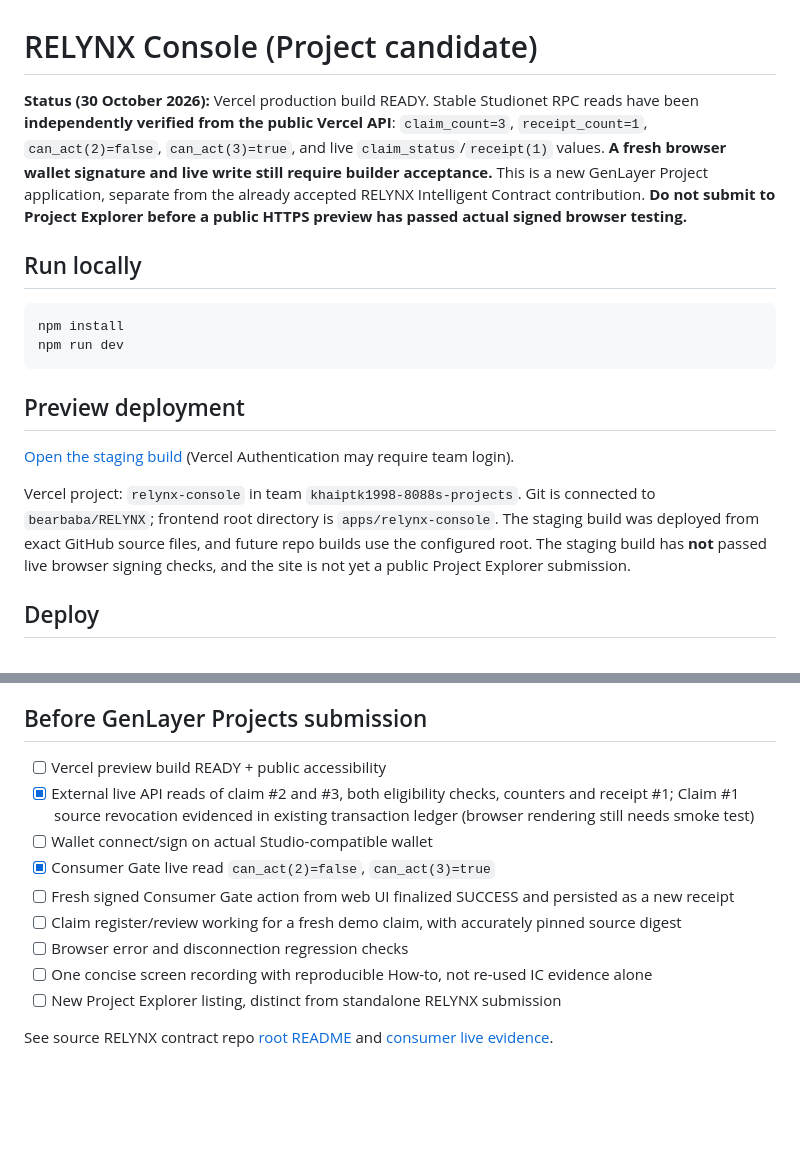
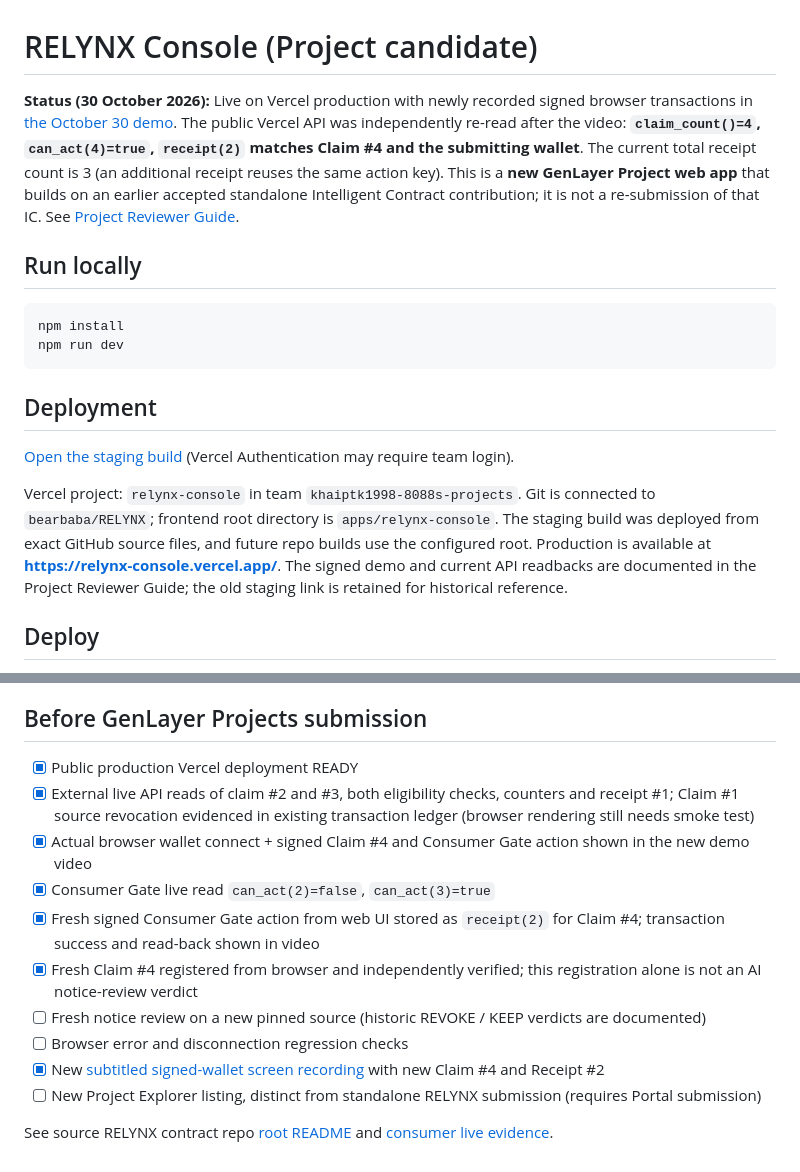
Before and after one commit to bearbaba/RELYNX, a Markdown page: apps/relynx-console/README.md, 2 parts joined by grey strips. GitHub-like rendering; blank space fills up the shorter version.

Commit message:
docs(console): update signed-video verification and reviewer readiness

````diff
--- a/apps/relynx-console/README.md
+++ b/apps/relynx-console/README.md
@@ -1,6 +1,6 @@
 # RELYNX Console (Project candidate)
 
-**Status (30 October 2026):** Vercel production build READY. Stable Studionet RPC reads have been **independently verified from the public Vercel API**: `claim_count=3`, `receipt_count=1`, `can_act(2)=false`, `can_act(3)=true`, and live `claim_status`/`receipt(1)` values. **A fresh browser wallet signature and live write still require builder acceptance.** This is a new GenLayer Project application, separate from the already accepted RELYNX Intelligent Contract contribution. **Do not submit to Project Explorer before a public HTTPS preview has passed actual signed browser testing.**
+**Status (30 October 2026):** Live on Vercel production with newly recorded signed browser transactions in [the October 30 demo](https://youtu.be/TzSONW6uWb0). The public Vercel API was independently re-read after the video: **`claim_count()=4`, `can_act(4)=true`, `receipt(2)` matches Claim #4 and the submitting wallet**. The current total receipt count is 3 (an additional receipt reuses the same action key). This is a **new GenLayer Project web app** that builds on an earlier accepted standalone Intelligent Contract contribution; it is not a re-submission of that IC. See [Project Reviewer Guide](PROJECT_REVIEWER.md).
 
 ## Run locally
 
@@ -9,11 +9,11 @@ npm install
 npm run dev
 ```
 
-## Preview deployment
+## Deployment
 
 [Open the staging build](https://relynx-console-e8ikrrxwk-khaiptk1998-8088s-projects.vercel.app/) (Vercel Authentication may require team login).
 
-Vercel project: `relynx-console` in team `khaiptk1998-8088s-projects`. Git is connected to `bearbaba/RELYNX`; frontend root directory is `apps/relynx-console`. The staging build was deployed from exact GitHub source files, and future repo builds use the configured root. The staging build has **not** passed live browser signing checks, and the site is not yet a public Project Explorer submission.
+Vercel project: `relynx-console` in team `khaiptk1998-8088s-projects`. Git is connected to `bearbaba/RELYNX`; frontend root directory is `apps/relynx-console`. The staging build was deployed from exact GitHub source files, and future repo builds use the configured root. Production is available at **https://relynx-console.vercel.app/**. The signed demo and current API readbacks are documented in the Project Reviewer Guide; the old staging link is retained for historical reference.
 
 ## Deploy
 
@@ -44,14 +44,15 @@ Vercel Vite project root: `apps/relynx-console`. Node 22. The application connec
 
 ## Before GenLayer Projects submission
 
-- [ ] Vercel preview build READY + public accessibility
+- [x] Public production Vercel deployment READY
 - [x] External live API reads of claim #2 and #3, both eligibility checks, counters and receipt #1; Claim #1 source revocation evidenced in existing transaction ledger (browser rendering still needs smoke test)
-- [ ] Wallet connect/sign on actual Studio-compatible wallet
+- [x] Actual browser wallet connect + signed Claim #4 and Consumer Gate action shown in the new demo video
 - [x] Consumer Gate live read `can_act(2)=false`, `can_act(3)=true`
-- [ ] Fresh signed Consumer Gate action from web UI finalized SUCCESS and persisted as a new receipt
-- [ ] Claim register/review working for a fresh demo claim, with accurately pinned source digest
+- [x] Fresh signed Consumer Gate action from web UI stored as `receipt(2)` for Claim #4; transaction success and read-back shown in video
+- [x] Fresh Claim #4 registered from browser and independently verified; this registration alone is not an AI notice-review verdict
+- [ ] Fresh notice review on a new pinned source (historic REVOKE / KEEP verdicts are documented)
 - [ ] Browser error and disconnection regression checks
-- [ ] One concise screen recording with reproducible How-to, not re-used IC evidence alone
-- [ ] New Project Explorer listing, distinct from standalone RELYNX submission
+- [x] New [subtitled signed-wallet screen recording](https://youtu.be/TzSONW6uWb0) with new Claim #4 and Receipt #2
+- [ ] New Project Explorer listing, distinct from standalone RELYNX submission (requires Portal submission)
 
 See source RELYNX contract repo [root README](../../README.md) and [consumer live evidence](../../docs/CONSUMER_LIVE_EVIDENCE.md).
````
